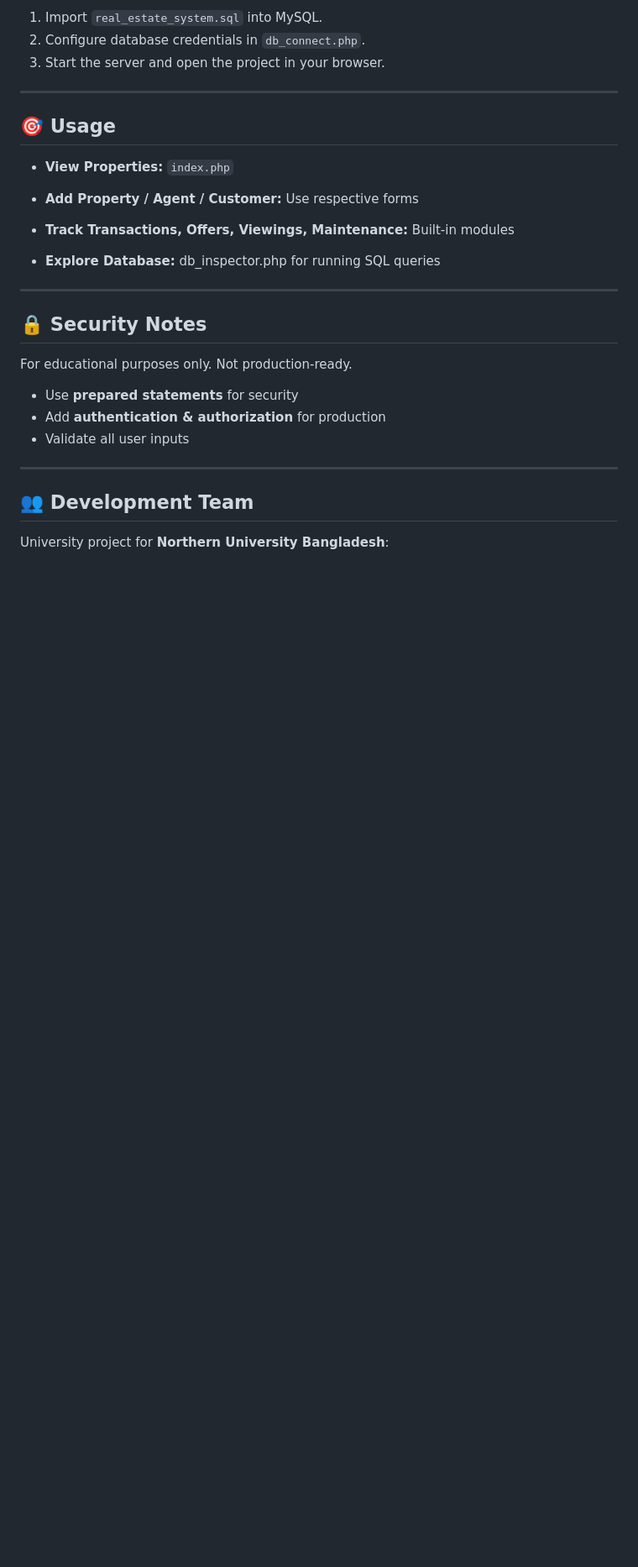
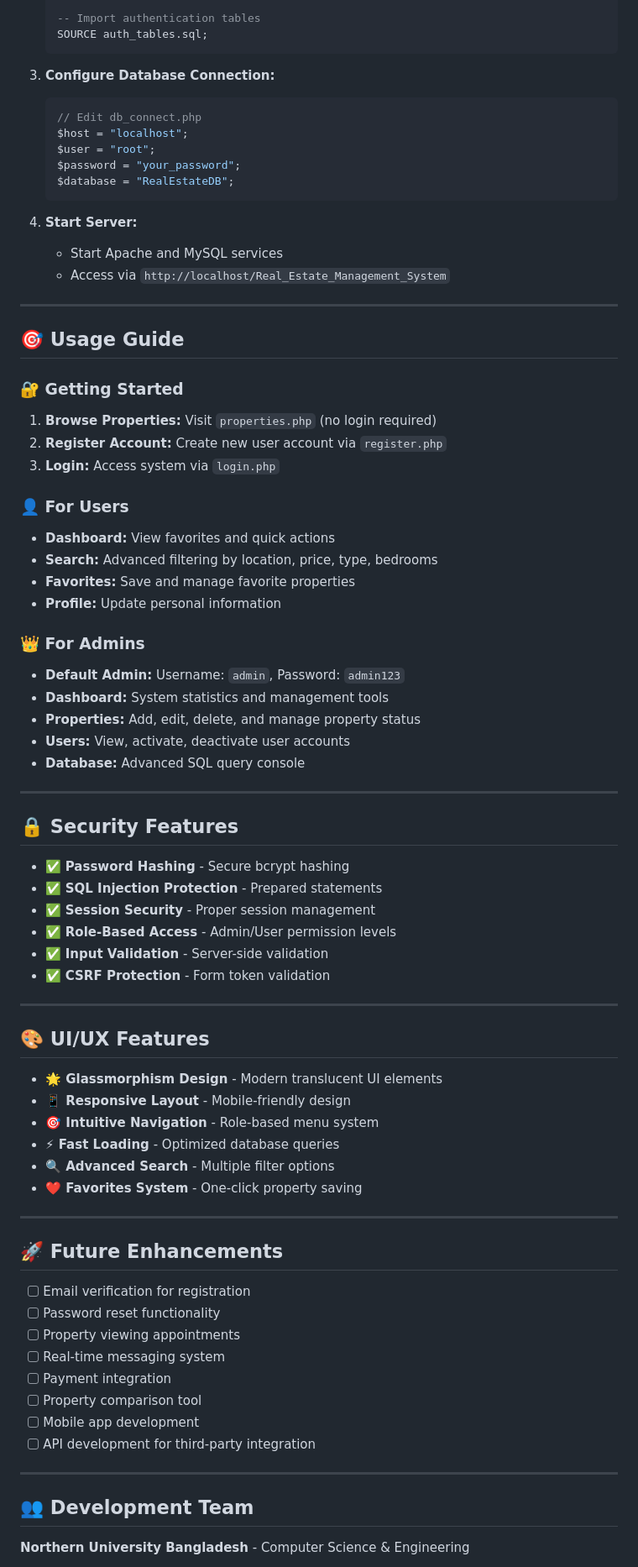
Before and after one commit to THToufique/Real_Estate_Management_System, a Markdown page: README.md, the part around the change printed below. Shown: that part at 84% size. GitHub-like rendering; blank space fills up the shorter version.

````diff
--- a/README.md
+++ b/README.md
@@ -95,29 +153,81 @@ CREATE DATABASE RealEstateDB;
 
-1. Import `real_estate_system.sql` into MySQL.
-2. Configure database credentials in `db_connect.php`.
-3. Start the server and open the project in your browser.
+   -- Import authentication tables
+   SOURCE auth_tables.sql;
+   ```
+
+3. **Configure Database Connection:**
+   ```php
+   // Edit db_connect.php
+   $host = "localhost";
+   $user = "root";
+   $password = "your_password";
+   $database = "RealEstateDB";
+   ```
+
+4. **Start Server:**
+   - Start Apache and MySQL services
+   - Access via `http://localhost/Real_Estate_Management_System`
 
 ---
-## 🎯 Usage
 
-- **View Properties:** `index.php`
+## 🎯 Usage Guide
 
-- **Add Property / Agent / Customer:** Use respective forms
-- **Track Transactions, Offers, Viewings, Maintenance:** Built-in modules
-- **Explore Database:** db_inspector.php for running SQL queries
+### 🔐 **Getting Started**
+1. **Browse Properties:** Visit `properties.php` (no login required)
+2. **Register Account:** Create new user account via `register.php`
+3. **Login:** Access system via `login.php`
+
+### 👤 **For Users**
+- **Dashboard:** View favorites and quick actions
+- **Search:** Advanced filtering by location, price, type, bedrooms
+- **Favorites:** Save and manage favorite properties
+- **Profile:** Update personal information
+
+### 👑 **For Admins**
+- **Default Admin:** Username: `admin`, Password: `admin123`
+- **Dashboard:** System statistics and management tools
+- **Properties:** Add, edit, delete, and manage property status
+- **Users:** View, activate, deactivate user accounts
+- **Database:** Advanced SQL query console
 
 ---
-## 🔒 Security Notes
 
-For educational purposes only. Not production-ready.
+## 🔒 Security Features
 
-
-- Use **prepared statements** for security
-- Add **authentication & authorization** for production
-- Validate all user inputs
+- ✅ **Password Hashing** - Secure bcrypt hashing
+- ✅ **SQL Injection Protection** - Prepared statements
+- ✅ **Session Security** - Proper session management
+- ✅ **Role-Based Access** - Admin/User permission levels
+- ✅ **Input Validation** - Server-side validation
+- ✅ **CSRF Protection** - Form token validation
 
 ---
+
+## 🎨 UI/UX Features
+
+- **🌟 Glassmorphism Design** - Modern translucent UI elements
+- **📱 Responsive Layout** - Mobile-friendly design
+- **🎯 Intuitive Navigation** - Role-based menu system
+- **⚡ Fast Loading** - Optimized database queries
+- **🔍 Advanced Search** - Multiple filter options
+- **❤️ Favorites System** - One-click property saving
+
+---
+
+## 🚀 Future Enhancements
+
+- [ ] Email verification for registration
+- [ ] Password reset functionality
+- [ ] Property viewing appointments
+- [ ] Real-time messaging system
+- [ ] Payment integration
+- [ ] Property comparison tool
+- [ ] Mobile app development
+- [ ] API development for third-party integration
+
+---
+
 ## 👥 Development Team
 
-University project for **Northern University Bangladesh**:
+**Northern University Bangladesh** - Computer Science & Engineering
 
````
Also changed, not shown: other parts of README.md (+134 -60 lines).
